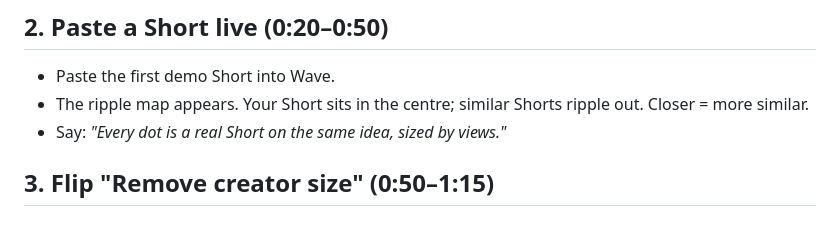
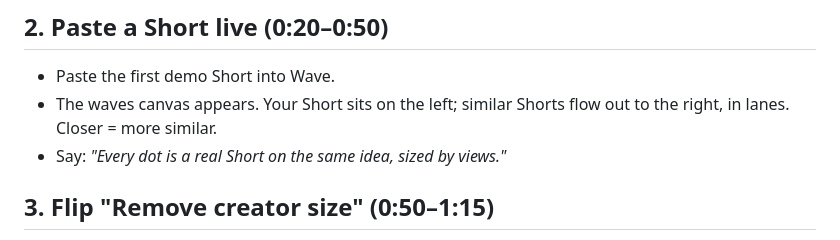
Before and after one commit to ssachis/the-algorithm, a Markdown page: docs/PITCH.md, the part around the change. GitHub-like rendering.

```diff
--- a/docs/PITCH.md
+++ b/docs/PITCH.md
@@ -12,7 +12,7 @@ Ask the room: *"Why?"*
 
 ## 2. Paste a Short live (0:20–0:50)
 - Paste the first demo Short into Wave.
-- The ripple map appears. Your Short sits in the centre; similar Shorts ripple out. Closer = more similar.
+- The waves canvas appears. Your Short sits on the left; similar Shorts flow out to the right, in lanes. Closer = more similar.
 - Say: *"Every dot is a real Short on the same idea, sized by views."*
 
 ## 3. Flip "Remove creator size" (0:50–1:15)
```
Also changed, not shown: README.md (+5 -5 lines), docs/screenshots/ripple-reach.png (deleted), docs/screenshots/ripple-views.png (deleted), docs/screenshots/waves-reach.png (added), docs/screenshots/waves-views.png (added).
